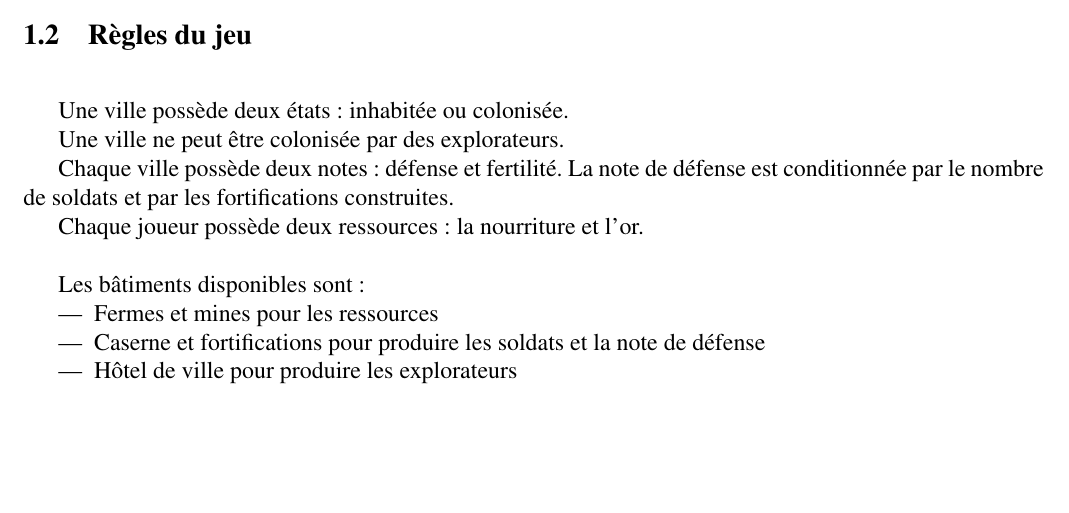
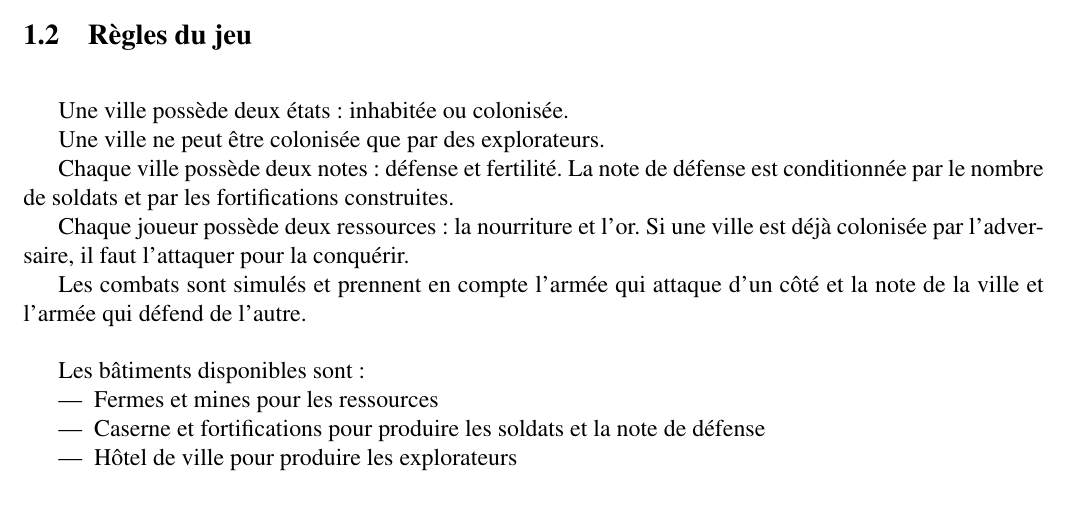
Before and after one commit to IhsenO/khlifiouerghi, a LaTeX document (rapport/main.tex): part of page 3 of 5, cut so that both start at the same text, the shorter picture padded with empty space. Compiled offline with pdfLaTeX.

Commit message:
Livrable 1.1 3

```diff
--- a/rapport/main.tex
+++ b/rapport/main.tex
@@ -107,11 +107,14 @@ Le jeu comporte une map principale découpée en plusieurs villes. Au départ ce
 
 Une ville possède deux états : inhabitée ou colonisée.
 
-Une ville ne peut être colonisée par des explorateurs.
+Une ville ne peut être colonisée que par des explorateurs.
 
 Chaque ville possède deux notes : défense et fertilité. La note de défense est conditionnée par le nombre de soldats et par les fortifications construites.
 
 Chaque joueur possède deux ressources : la nourriture et l'or.
+Si une ville est déjà colonisée par l'adversaire, il faut l'attaquer pour la conquérir.
+
+Les combats sont simulés et prennent en compte l'armée qui attaque d'un côté et la note de la ville et l'armée qui défend de l'autre.
 \\
 
 Les bâtiments disponibles sont : \begin{itemize}
```
Also changed, not shown: Rapport.pdf, rapport/main.tex (1 more changed lines).
